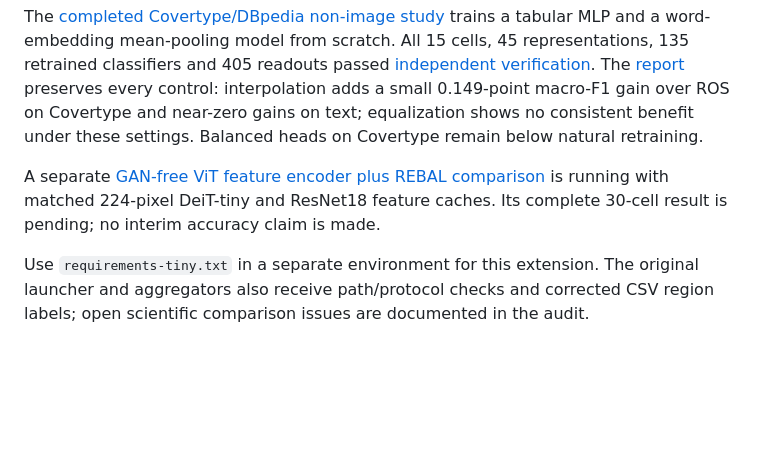
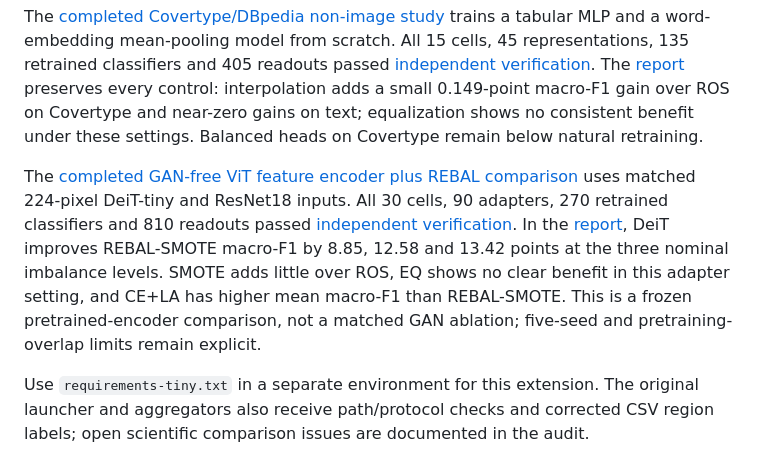
Before and after one commit to savannahshannon/rebal, a Markdown page: README.md, the part around the change. GitHub-like rendering; blank space fills up the shorter version.

Commit message:
Summarize completed ViT comparison and link verified results

```diff
--- a/README.md
+++ b/README.md
@@ -6,7 +6,7 @@ The `kishor_dev` branch adds a [completed Tiny ImageNet transfer study](docs/tin
 
 The [completed Covertype/DBpedia non-image study](docs/nonimage_experiment.md) trains a tabular MLP and a word-embedding mean-pooling model from scratch. All 15 cells, 45 representations, 135 retrained classifiers and 405 readouts passed [independent verification](results/nonimage_fullscale/independent_verification.json). The [report](results/nonimage_fullscale/experimental_report.pdf) preserves every control: interpolation adds a small 0.149-point macro-F1 gain over ROS on Covertype and near-zero gains on text; equalization shows no consistent benefit under these settings. Balanced heads on Covertype remain below natural retraining.
 
-A separate [GAN-free ViT feature encoder plus REBAL comparison](docs/vit_rebal_experiment.md) is running with matched 224-pixel DeiT-tiny and ResNet18 feature caches. Its complete 30-cell result is pending; no interim accuracy claim is made.
+The [completed GAN-free ViT feature encoder plus REBAL comparison](docs/vit_rebal_experiment.md) uses matched 224-pixel DeiT-tiny and ResNet18 inputs. All 30 cells, 90 adapters, 270 retrained classifiers and 810 readouts passed [independent verification](results/vit_rebal/independent_verification.json). In the [report](results/vit_rebal/experimental_report.pdf), DeiT improves REBAL-SMOTE macro-F1 by 8.85, 12.58 and 13.42 points at the three nominal imbalance levels. SMOTE adds little over ROS, EQ shows no clear benefit in this adapter setting, and CE+LA has higher mean macro-F1 than REBAL-SMOTE. This is a frozen pretrained-encoder comparison, not a matched GAN ablation; five-seed and pretraining-overlap limits remain explicit.
 
 Use `requirements-tiny.txt` in a separate environment for this extension. The original launcher and aggregators also receive path/protocol checks and corrected CSV region labels; open scientific comparison issues are documented in the audit.
 
```
